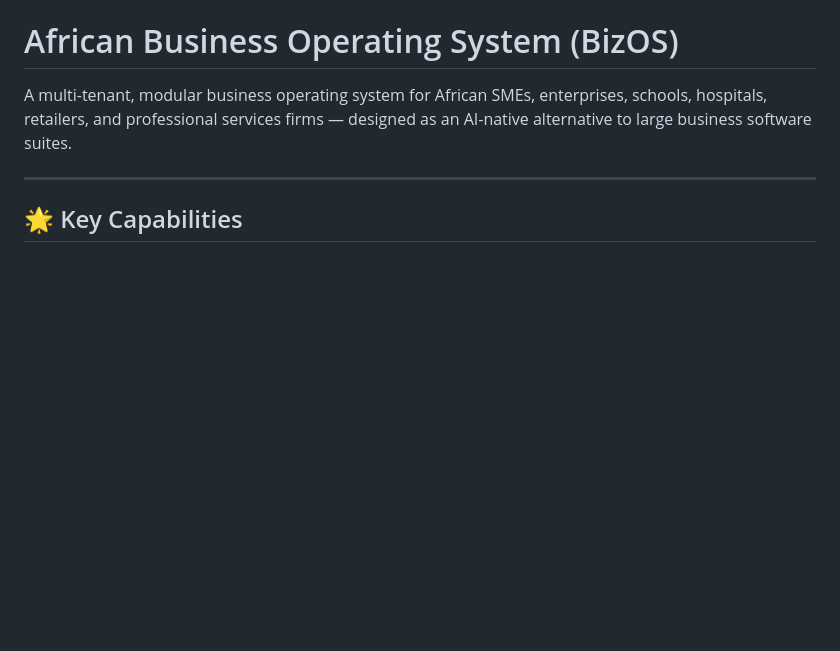
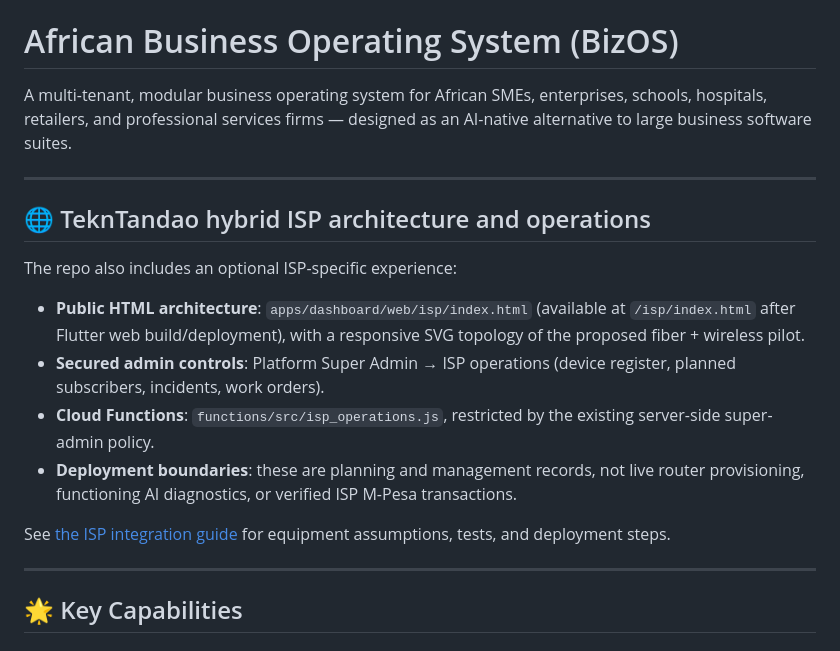
Before and after one commit to chrisndirangu54/TeknTandao-Workspace, a Markdown page: README.md, the part around the change. Rendered like a GitHub page; blank space fills up the shorter version.

Commit message:
docs(isp): link new architecture page and admin capabilities from README

```diff
--- a/README.md
+++ b/README.md
@@ -1,6 +1,18 @@
 # African Business Operating System (BizOS)
 
 A multi-tenant, modular business operating system for African SMEs, enterprises, schools, hospitals, retailers, and professional services firms — designed as an AI-native alternative to large business software suites.
+
+---
+
+## 🌐 TeknTandao hybrid ISP architecture and operations
+
+The repo also includes an optional ISP-specific experience:
+- **Public HTML architecture**: `apps/dashboard/web/isp/index.html` (available at `/isp/index.html` after Flutter web build/deployment), with a responsive SVG topology of the proposed fiber + wireless pilot.
+- **Secured admin controls**: Platform Super Admin → ISP operations (device register, planned subscribers, incidents, work orders).
+- **Cloud Functions**: `functions/src/isp_operations.js`, restricted by the existing server-side super-admin policy.
+- **Deployment boundaries**: these are planning and management records, not live router provisioning, functioning AI diagnostics, or verified ISP M-Pesa transactions.
+
+See [the ISP integration guide](docs/ISP_HYBRID.md) for equipment assumptions, tests, and deployment steps.
 
 ---
 
```
